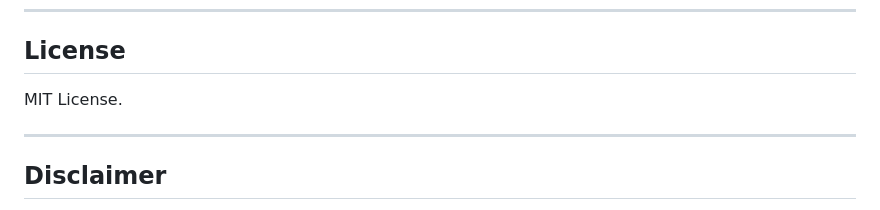
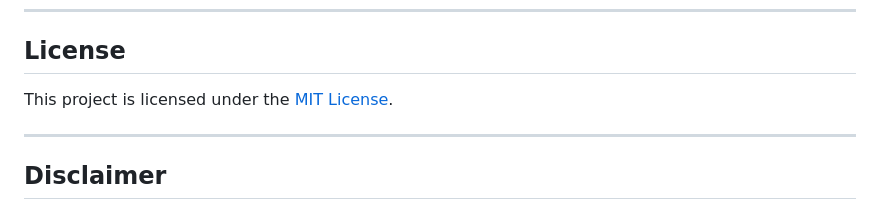
Before and after one commit to hschn58/Stock_Automation, a Markdown page: Stock_Comparison/README.md, the part around the change. Rendered like a GitHub page.

Commit message:
Update license section to include link

```diff
--- a/Stock_Comparison/README.md
+++ b/Stock_Comparison/README.md
@@ -132,7 +132,7 @@ Stock_Comparison/
 
 ## License
 
-MIT License.
+This project is licensed under the [MIT License](../LICENSE).
 
 ---
 
```
